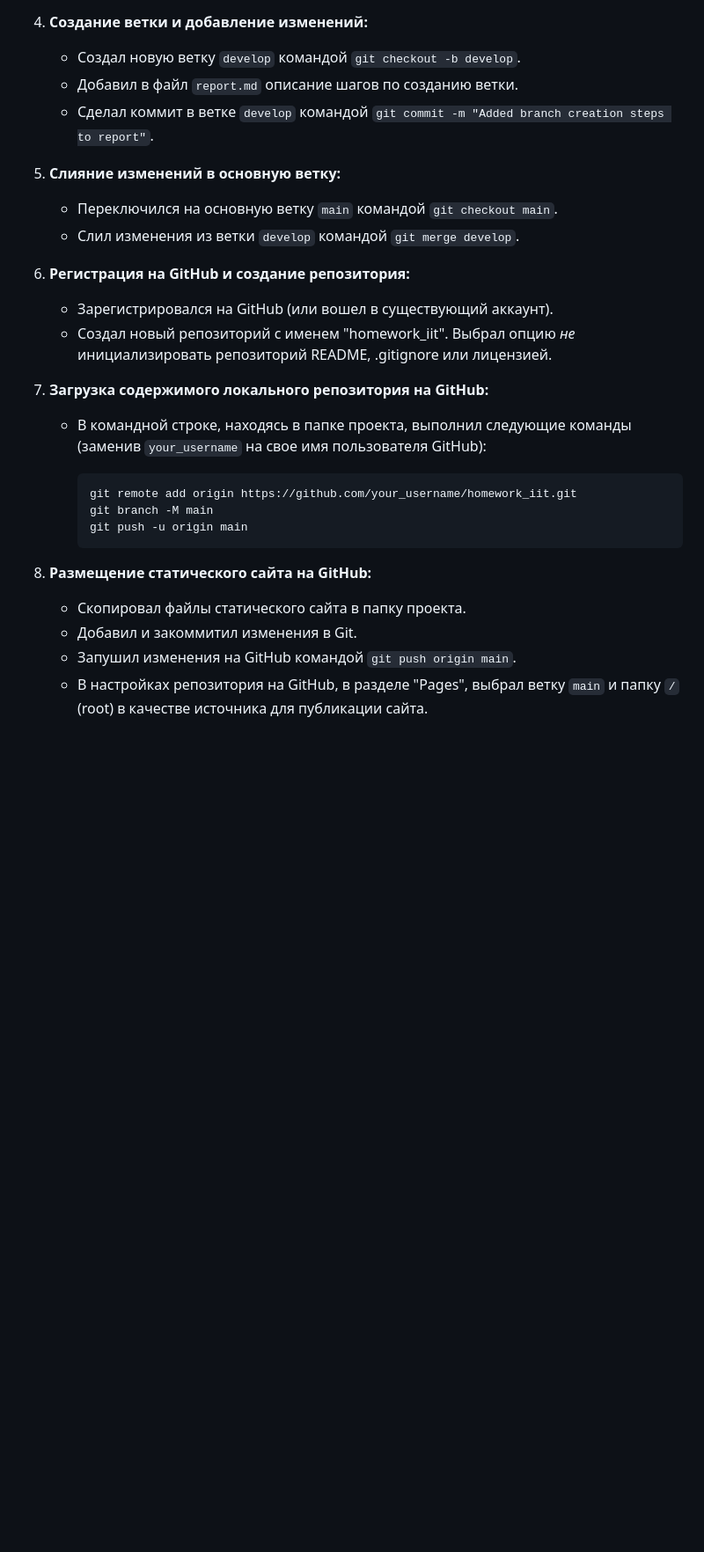
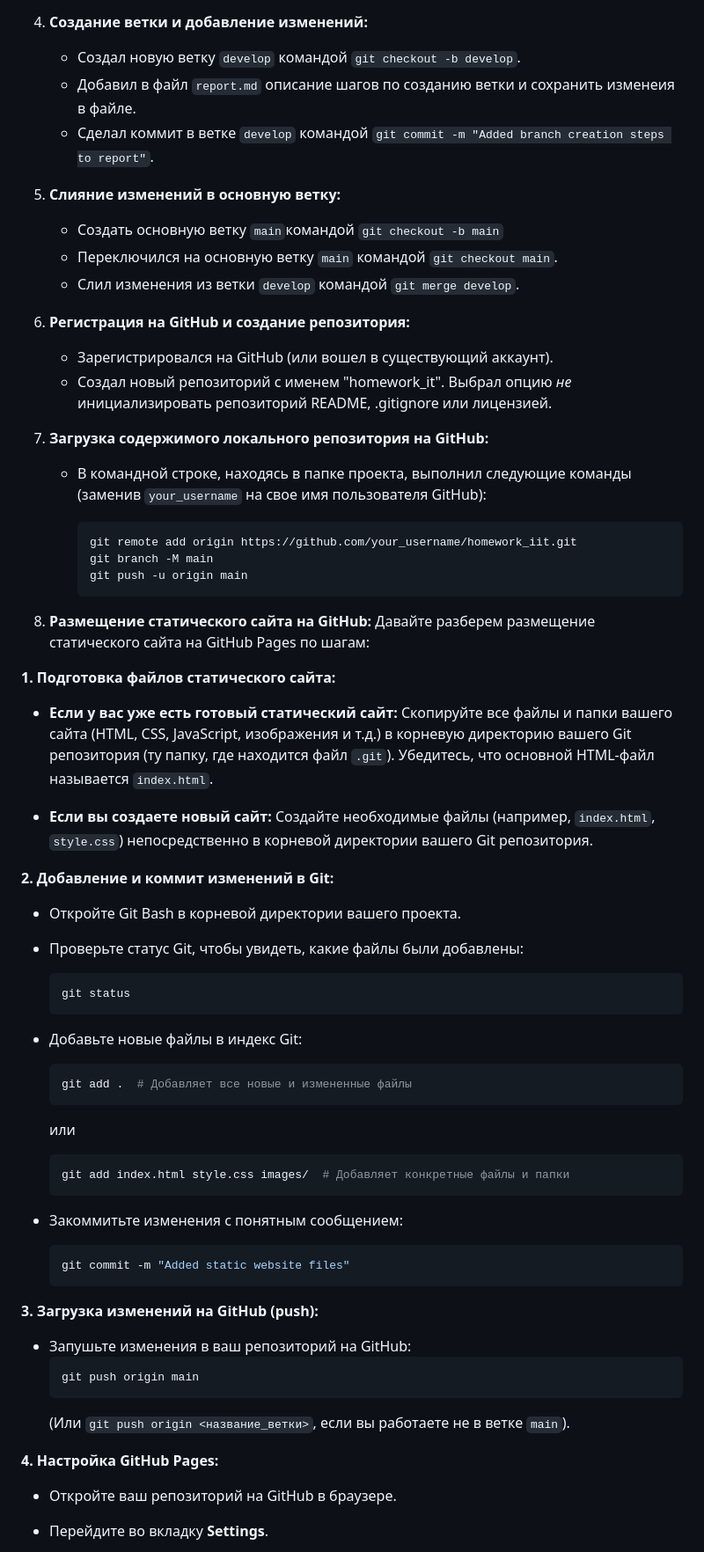
Before and after one commit to sonikccze/homework_it, a Markdown page: report.md, the part around the change printed below. Shown: that part at 88% size. GitHub-like rendering; blank space fills up the shorter version.

Commit message:
Updated report with new information

````diff
--- a/report.md
+++ b/report.md
@@ -53,16 +53,17 @@
 
 4. **Создание ветки и добавление изменений:**
     * Создал новую ветку `develop` командой `git checkout -b develop`.
-    * Добавил в файл `report.md` описание шагов по созданию ветки.
+    * Добавил в файл `report.md` описание шагов по созданию ветки и сохранить изменеия в файле.
     * Сделал коммит в ветке `develop` командой `git commit -m "Added branch creation steps to report"`.
 
 5. **Слияние изменений в основную ветку:**
+    * Создать основную ветку `main`командой `git checkout -b main`
     * Переключился на основную ветку `main` командой `git checkout main`.
     * Слил изменения из ветки `develop` командой `git merge develop`.
 
 6. **Регистрация на GitHub и создание репозитория:**
     * Зарегистрировался на GitHub (или вошел в существующий аккаунт).
-    * Создал новый репозиторий с именем "homework_iit".  Выбрал опцию *не* инициализировать репозиторий README, .gitignore или лицензией.
+    * Создал новый репозиторий с именем "homework_it".  Выбрал опцию *не* инициализировать репозиторий README, .gitignore или лицензией.
 
 7. **Загрузка содержимого локального репозитория на GitHub:**
     * В командной строке, находясь в папке проекта, выполнил следующие команды (заменив `your_username` на свое имя пользователя GitHub):
@@ -74,7 +75,48 @@
         ```
 
 8. **Размещение статического сайта на GitHub:**
-    * Скопировал файлы статического сайта в папку проекта.
-    * Добавил и закоммитил изменения в Git.
-    * Запушил изменения на GitHub командой `git push origin main`.
-    * В настройках репозитория на GitHub, в разделе "Pages", выбрал ветку `main` и папку `/` (root) в качестве источника для публикации сайта.
+    Давайте разберем размещение статического сайта на GitHub Pages по шагам:
+
+**1. Подготовка файлов статического сайта:**
+
+* **Если у вас уже есть готовый статический сайт:**  Скопируйте все файлы и папки вашего сайта (HTML, CSS, JavaScript, изображения и т.д.) в корневую директорию вашего Git репозитория (ту папку, где находится файл `.git`).  Убедитесь, что основной HTML-файл называется `index.html`.
+
+* **Если вы создаете новый сайт:**  Создайте необходимые файлы (например, `index.html`, `style.css`) непосредственно в корневой директории вашего Git репозитория.
+
+**2. Добавление и коммит изменений в Git:**
+
+* Откройте Git Bash в корневой директории вашего проекта.
+
+* Проверьте статус Git, чтобы увидеть, какие файлы были добавлены:
+  ```bash
+  git status
+  ```
+
+* Добавьте новые файлы в индекс Git:
+  ```bash
+  git add .  # Добавляет все новые и измененные файлы
+  ```
+  или
+  ```bash
+  git add index.html style.css images/  # Добавляет конкретные файлы и папки
+  ```
+
+* Закоммитьте изменения с понятным сообщением:
+  ```bash
+  git commit -m "Added static website files"
+  ```
+
+**3. Загрузка изменений на GitHub (push):**
+
+* Запушьте изменения в ваш репозиторий на GitHub:
+  ```bash
+  git push origin main
+  ```
+   (Или `git push origin <название_ветки>`, если вы работаете не в ветке `main`).
+
+**4. Настройка GitHub Pages:**
+
+* Откройте ваш репозиторий на GitHub в браузере.
+
+* Перейдите во вкладку **Settings**.
+
````
Also changed, not shown: other parts of report.md (+11 -1 lines).
